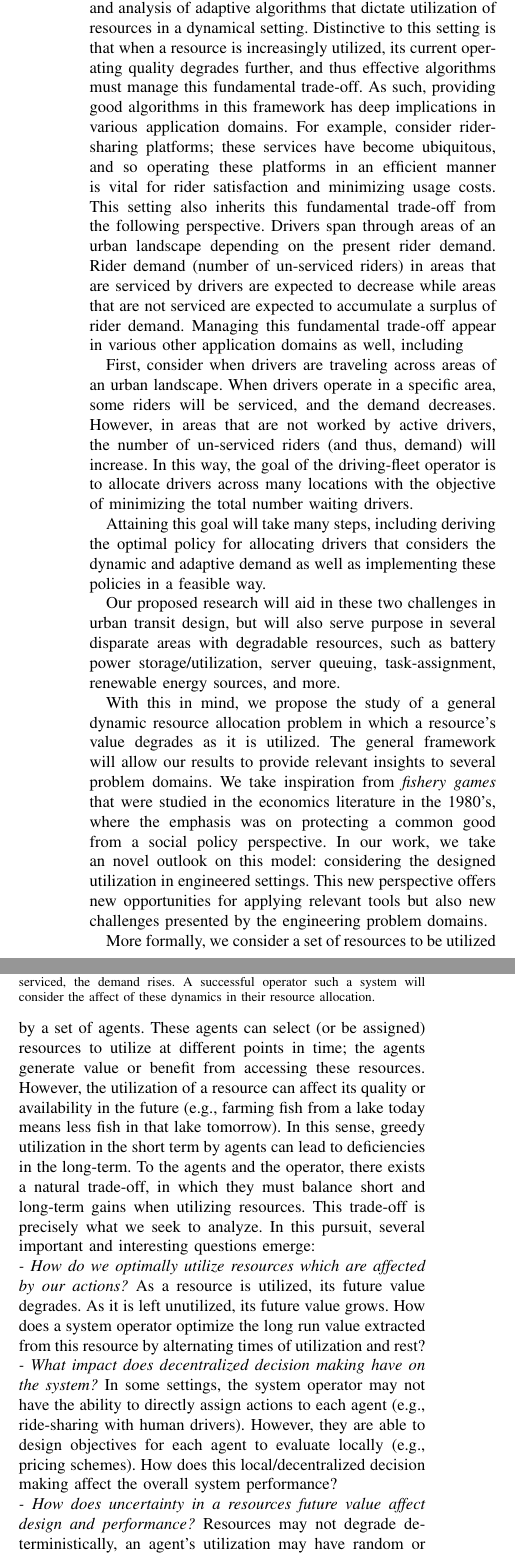
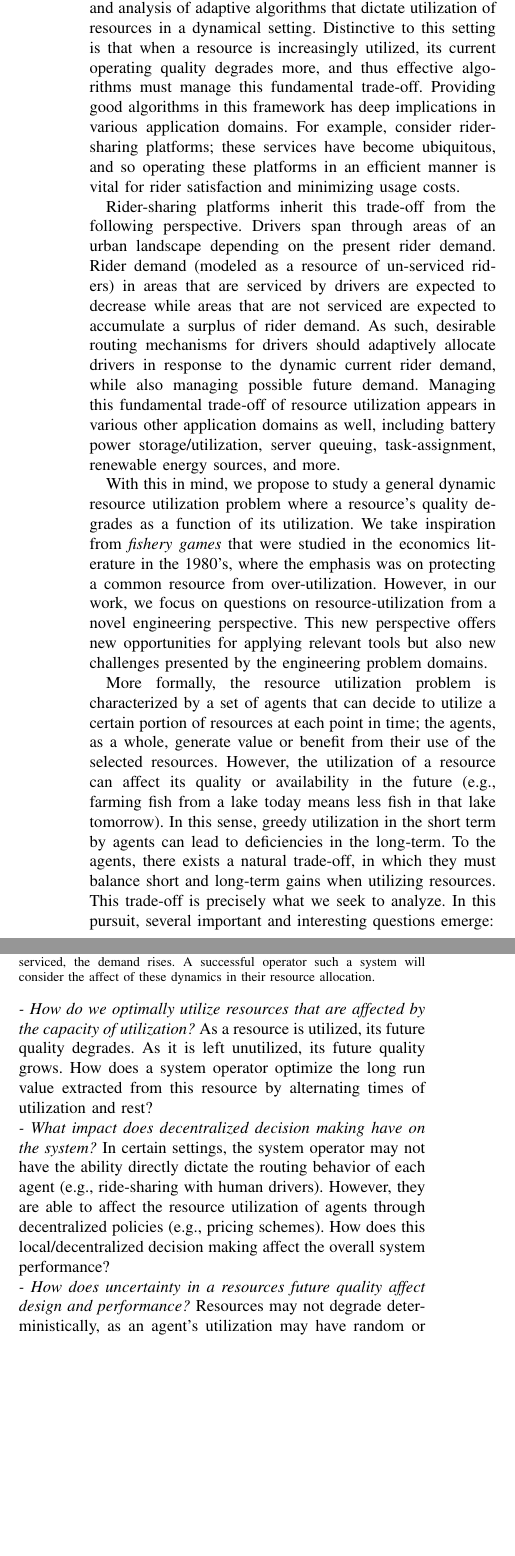
Before and after one commit to rohit-konda/Qualcomm-Fellowship, a LaTeX paper (main.tex): two parts of the columns of page 1 of 2 before the commit and two parts of the columns of the page after it, joined at a grey line, cut so that both start at the same text, the shorter picture padded with empty space. Compiled offline with pdfLaTeX.

Commit message:
semifinal draft

```diff
--- a/main.tex
+++ b/main.tex
@@ -16,49 +16,30 @@
 \maketitle
 \thispagestyle{empty}
 
-The main thesis of this research proposal is on the design and analysis of adaptive algorithms that dictate utilization of resources in a dynamical setting. Distinctive to this setting is that when a resource is increasingly utilized, its current operating quality degrades further, and thus effective algorithms must manage this fundamental trade-off. As such, providing good algorithms in this framework has deep implications in various application domains. For example, consider rider-sharing platforms; these services have become ubiquitous, and so operating these platforms in an efficient manner is vital for rider satisfaction and minimizing usage costs. This setting also inherits this fundamental trade-off from the following perspective. Drivers span through areas of an urban landscape depending on the present rider demand. Rider demand (number of un-serviced riders) in areas that are serviced by drivers are expected to decrease while areas that are not serviced are expected to accumulate a surplus of rider demand. Managing this fundamental trade-off appear in various other application domains as well, including
+The main thesis of this research proposal is on the design and analysis of adaptive algorithms that dictate utilization of resources in a dynamical setting. Distinctive to this setting is that when a resource is increasingly utilized, its current operating quality degrades more, and thus effective algorithms must manage this fundamental trade-off. Providing good algorithms in this framework has deep implications in various application domains. For example, consider rider-sharing platforms; these services have become ubiquitous, and so operating these platforms in an efficient manner is vital for rider satisfaction and minimizing usage costs.
 
+Rider-sharing platforms inherit this trade-off from the following perspective. Drivers span through areas of an urban landscape depending on the present rider demand. Rider demand (modeled as a resource of un-serviced riders) in areas that are serviced by drivers are expected to decrease while areas that are not serviced are expected to accumulate a surplus of rider demand. As such, desirable routing mechanisms for drivers should adaptively allocate drivers in response to the dynamic current rider demand, while also managing possible future demand. Managing this fundamental trade-off of resource utilization appears in various other application domains as well, including battery power storage/utilization, server queuing, task-assignment, renewable energy sources, and more.
 
+With this in mind, we propose to study a general dynamic resource utilization problem where a resource's quality degrades as a function of its utilization. We take inspiration from \emph{fishery games} that were studied in the economics literature in the 1980's, where the emphasis  was on protecting a common resource from over-utilization. However, in our work, we focus on questions on resource-utilization from a novel engineering perspective. This new perspective offers new opportunities for applying relevant tools but also new challenges presented by the engineering problem domains.
 
-
-
-
-First, consider when drivers are traveling across areas of an urban landscape. When drivers operate in a specific area, some riders will be serviced, and the demand decreases. However, in areas that are not worked by active drivers, the number of un-serviced riders (and thus, demand) will increase. In this way, the goal of the driving-fleet operator is to allocate drivers across many locations with the objective of minimizing the total number waiting drivers.
-
-Attaining this goal will take many steps, including deriving the optimal policy for allocating drivers that considers the dynamic and adaptive demand as well as implementing these policies in a feasible way.
-
-Our proposed research will aid in these two challenges in urban transit design, but will also serve purpose in several disparate areas with degradable resources, such as battery power storage/utilization, server queuing, task-assignment, renewable energy sources, and more.
-
-With this in mind, we propose the study of a general dynamic resource allocation problem in which a resource's value degrades as it is utilized.
-The general framework will allow our results to provide relevant insights to several problem domains.
-We take inspiration from \emph{fishery games} that were studied in the economics literature in the 1980's, where the emphasis  was on protecting a common good from a social policy perspective. In our work, we take an novel outlook on this model: considering the designed utilization in engineered settings.
-This new perspective offers new opportunities for applying relevant tools but also new challenges presented by the engineering problem domains.
-
-More formally, we consider a set of resources to be utilized by a set of agents. These agents can select (or be assigned) resources to utilize at different points in time; the agents generate value or benefit from accessing these resources. However, the utilization of a resource can affect its quality or availability in the future (e.g., farming fish from a lake today means less fish in that lake tomorrow). In this sense, greedy utilization in the short term by agents can lead to deficiencies in the long-term. To the agents and the operator, there exists a natural trade-off, in which they must balance short and long-term gains when utilizing resources.
-This trade-off is precisely what we seek to analyze.
-In this pursuit, several important and interesting questions emerge:
-
+More formally, the resource utilization problem is characterized by a set of agents that can decide to utilize a certain portion of resources at each point in time; the agents, as a whole, generate value or benefit from their use of the selected resources. However, the utilization of a resource can affect its quality or availability in the future (e.g., farming fish from a lake today means less fish in that lake tomorrow). In this sense, greedy utilization in the short term by agents can lead to deficiencies in the long-term. To the agents, there exists a natural trade-off, in which they must balance short and long-term gains when utilizing resources. This trade-off is precisely what we seek to analyze. In this pursuit, several important and interesting questions emerge:
+\\
 
 \begin{figure}
     \centering
     \includegraphics[width=\columnwidth]{fig_city_2.png}
-    \caption{An illustration of a neighborhood (resource) being serviced (utilized) by urban transit vehicles (agents). While an area is being serviced, the demand (or value) of the region is depleted. While an area is non serviced, the demand rises. A successful operator such a system will consider the affect of these dynamics in their resource allocation.}
+    \caption{An illustration of a neighborhood (resource) being serviced (utilized) by urban transit vehicles (agents). While an area is being serviced, the demand (or quality) of the region is depleted. While an area is not serviced, the demand rises. A successful operator such a system will consider the affect of these dynamics in their resource allocation.}
     \label{fig:app}
     \vspace{-5mm}
 \end{figure}
 
-\noindent\textit{- How do we optimally utilize resources which are affected by our actions?} As a resource is utilized, its future value degrades. As it is left unutilized, its future value grows. How does a system operator optimize the long run value extracted from this resource by alternating times of utilization and rest?
+\noindent\textit{- How do we optimally utilize resources that are affected by the capacity of utilization?} As a resource is utilized, its future quality degrades. As it is left unutilized, its future quality grows. How does a system operator optimize the long run value extracted from this resource by alternating times of utilization and rest?
 
-\noindent\textit{- What impact does decentralized decision making have on the system?} In some settings, the system operator may not have the ability to directly assign actions to each agent (e.g., ride-sharing with human drivers). However, they are able to design objectives for each agent to evaluate locally (e.g., pricing schemes). How does this local/decentralized decision making affect the overall system performance?
+\noindent\textit{- What impact does decentralized decision making have on the system?} In certain settings, the system operator may not have the ability directly dictate the routing behavior of each agent (e.g., ride-sharing with human drivers). However, they are able to affect the resource utilization of agents through decentralized policies (e.g., pricing schemes). How does this local/decentralized decision making affect the overall system performance?
 
-\noindent\textit{- How does uncertainty in a resources future value affect design and performance?} Resources may not degrade deterministically, an agent's utilization may have random or uncertain consequences on the resources value. How can the system operator learn this behavior and optimize around it?
+\noindent\textit{- How does uncertainty in a resources future quality affect design and performance?} Resources may not degrade deterministically, as an agent's utilization may have random or uncertain consequences on the resources future quality. How can the system operator learn this behavior and optimize around it?
 
-\noindent\textit{- How do restrictions on agent decisions impact resource utilitization?} When agents are restricted in the resources they can utilize, or even heterogeneous, (e.g., drivers only working certain areas), then how does a system operator optimize around these constraints?
+\noindent\textit{- How do restrictions on agent decisions impact resource utilitization?} When agents are restricted in the resources they can utilize, or have heterogeneous capabilities, (e.g., drivers only working certain areas), then how does a system operator optimize around these constraints?
 
-
-The way that we solve these question is through analysis via control theory and reinforcement learning.
-The innovation our proposal brings is the application of controls and learning to a framework with relevant features to many engineered problems, but has yet to be adapted to this setting.
-
-
-
+We address these critical questions through analytical techniques from control theory and reinforcement learning. The innovation in this work is applying the modern computational and statistical techniques from these areas to the classical economic problems of resource utilization. By doing so, it is possible that the proposed work can provide insight into interesting questions in motivating application domains that have been previously unaddressed.
 \end{document}
```
Also changed, not shown: EV.png (deleted), main.tex (7 more changed lines).
